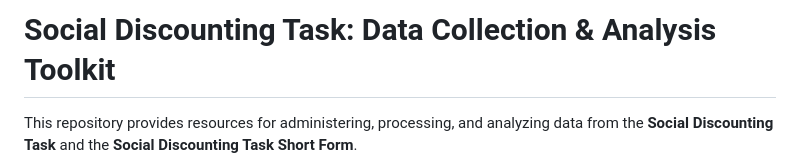
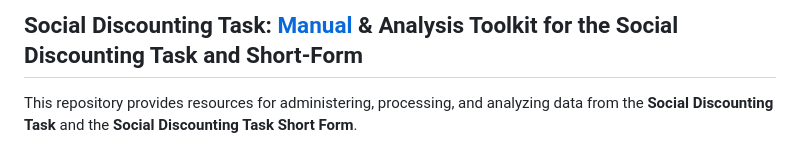
Before and after one commit to nnero2000/Social-Discounting-Manual, a Markdown page: README.md, the part around the change. GitHub-like rendering.

```diff
--- a/README.md
+++ b/README.md
@@ -1,4 +1,4 @@
-# Social Discounting Task: Data Collection & Analysis Toolkit
+## Social Discounting Task: [Manual](https://nnero2000.github.io/Social-Discounting-Manual/) & Analysis Toolkit for the Social Discounting Task and Short-Form
 
 This repository provides resources for administering, processing, and analyzing data from the **Social Discounting Task** and the **Social Discounting Task Short Form**.
 
```
